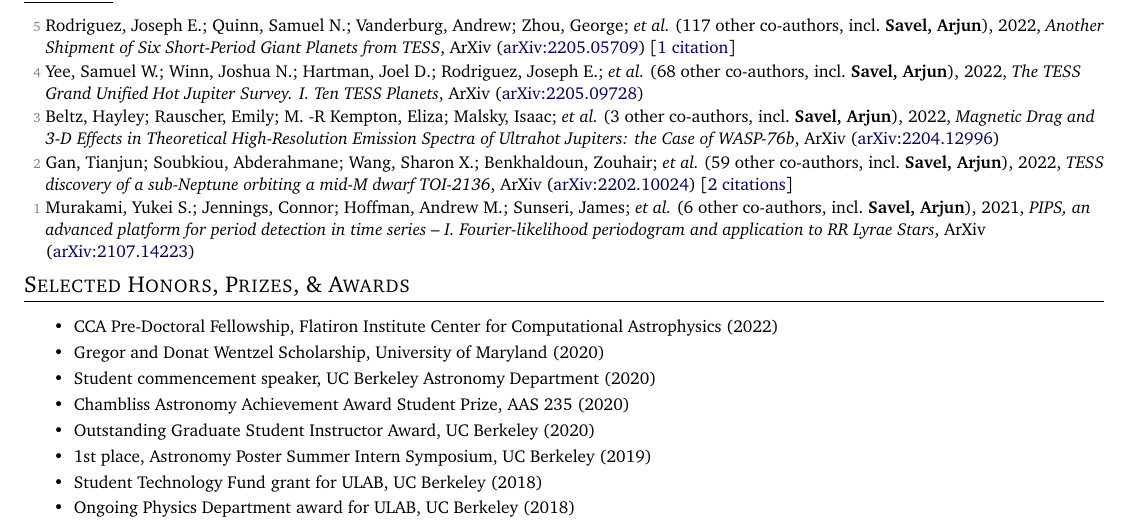
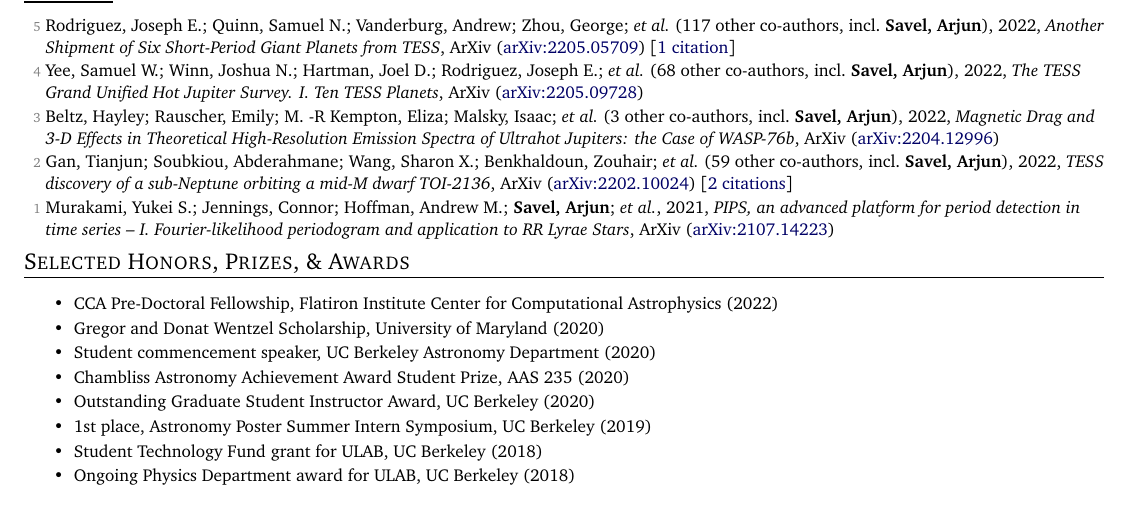
Before and after one commit to arjunsavel/CV, a LaTeX document (main.tex, which reads supp_tex/pubs_unref.tex): part of page 2 of 3, cut so that both start at the same text. Compiled offline with pdfLaTeX.

Commit message:
Scrape and update publications

```diff
--- a/supp_tex/pubs_unref.tex
+++ b/supp_tex/pubs_unref.tex
@@ -6,4 +6,4 @@
 
 \item[{\color{numcolor}\scriptsize2}] Gan, Tianjun; Soubkiou, Abderahmane; Wang, Sharon X.; Benkhaldoun, Zouhair; \etal\ ({59} other co-authors, incl.\ \textbf{Savel, Arjun}), 2022, \emph{TESS discovery of a sub-Neptune orbiting a mid-M dwarf TOI-2136}, ArXiv (\arxiv{2202.10024}) [\href{https://ui.adsabs.harvard.edu/abs/2022arXiv220210024G}{2 citations}]
 
-\item[{\color{numcolor}\scriptsize1}] Murakami, Yukei S.; Jennings, Connor; Hoffman, Andrew M.; Sunseri, James; \etal\ ({6} other co-authors, incl.\ \textbf{Savel, Arjun}), 2021, \emph{PIPS, an advanced platform for period detection in time series -- I. Fourier-likelihood periodogram and application to RR Lyrae Stars}, ArXiv (\arxiv{2107.14223})
+\item[{\color{numcolor}\scriptsize1}] Murakami, Yukei S.; Jennings, Connor; Hoffman, Andrew M.; \textbf{Savel, Arjun}; \etal, 2021, \emph{PIPS, an advanced platform for period detection in time series -- I. Fourier-likelihood periodogram and application to RR Lyrae Stars}, ArXiv (\arxiv{2107.14223})
```
Also changed, not shown: supp_tex/pubs_summary.tex (+1 -1 lines), 1 other file.
